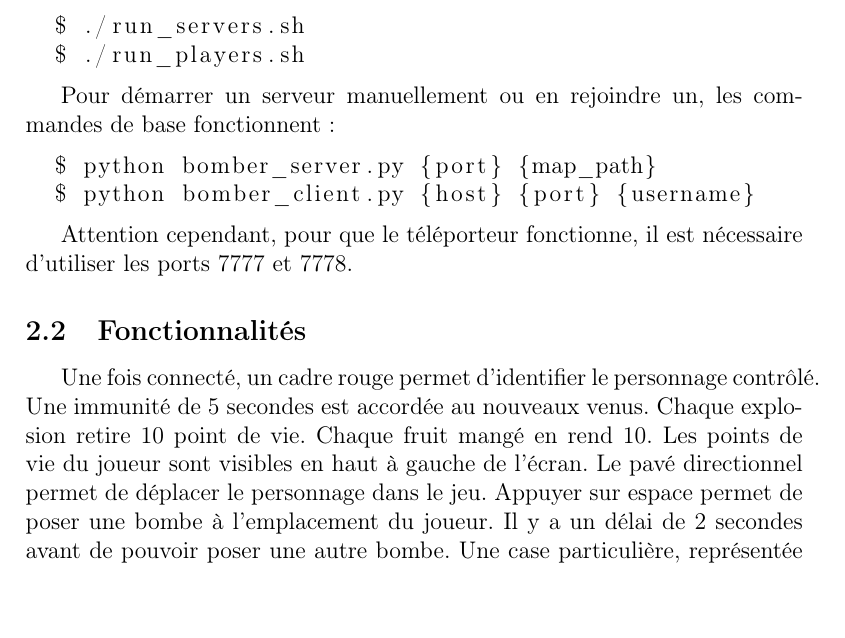
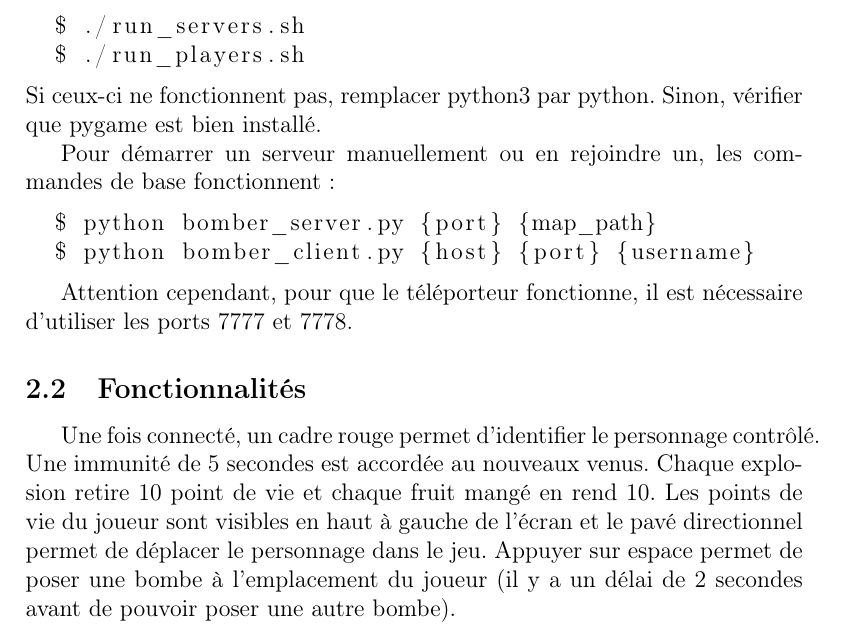
Before and after one commit to Adrriii/Bomberman, a LaTeX document (rapport/rapport.tex): part of page 3 of 6, cut so that both start at the same text, the shorter picture padded with empty space. Compiled offline with pdfLaTeX.

Commit message:
fluidité

```diff
--- a/rapport/rapport.tex
+++ b/rapport/rapport.tex
@@ -30,6 +30,7 @@ Des scripts sont à disposition pour tester les mécanismes de ce projet:
   $ ./run_servers.sh
   $ ./run_players.sh
 \end{lstlisting}
+Si ceux-ci ne fonctionnent pas, remplacer python3 par python. Sinon, vérifier que pygame est bien installé.
 
 Pour démarrer un serveur manuellement ou en rejoindre un, les commandes de base fonctionnent :
 \begin{lstlisting}[language=bash]
@@ -39,7 +40,8 @@ Pour démarrer un serveur manuellement ou en rejoindre un, les commandes de base
 
 Attention cependant, pour que le téléporteur fonctionne, il est nécessaire d'utiliser les ports 7777 et 7778.
 \subsection{Fonctionnalités}
-Une fois connecté, un cadre rouge permet d'identifier le personnage contrôlé. Une immunité de 5 secondes est accordée au nouveaux venus. Chaque explosion retire 10 point de vie. Chaque fruit mangé en rend 10. Les points de vie du joueur sont visibles en haut à gauche de l'écran. Le pavé directionnel permet de déplacer le personnage dans le jeu. Appuyer sur espace permet de poser une bombe à l'emplacement du joueur. Il y a un délai de 2 secondes avant de pouvoir poser une autre bombe.
+Une fois connecté, un cadre rouge permet d'identifier le personnage contrôlé. Une immunité de 5 secondes est accordée au nouveaux venus. Chaque explosion retire 10 point de vie et chaque fruit mangé en rend 10. Les points de vie du joueur sont visibles en haut à gauche de l'écran et le pavé directionnel permet de déplacer le personnage dans le jeu. Appuyer sur espace permet de poser une bombe à l'emplacement du joueur (il y a un délai de 2 secondes avant de pouvoir poser une autre bombe).
+\newpage
 Une case particulière, représentée en violet dans le jeu, permet de se téléporter vers une autre serveur.
 Dans le cas où cet autre serveur ne serait pas accessible, la téléportation ne se fait pas.
 Des bombes apparaissent aléatoirement sur le terrain, afin d'augmenter la difficulté.
```
